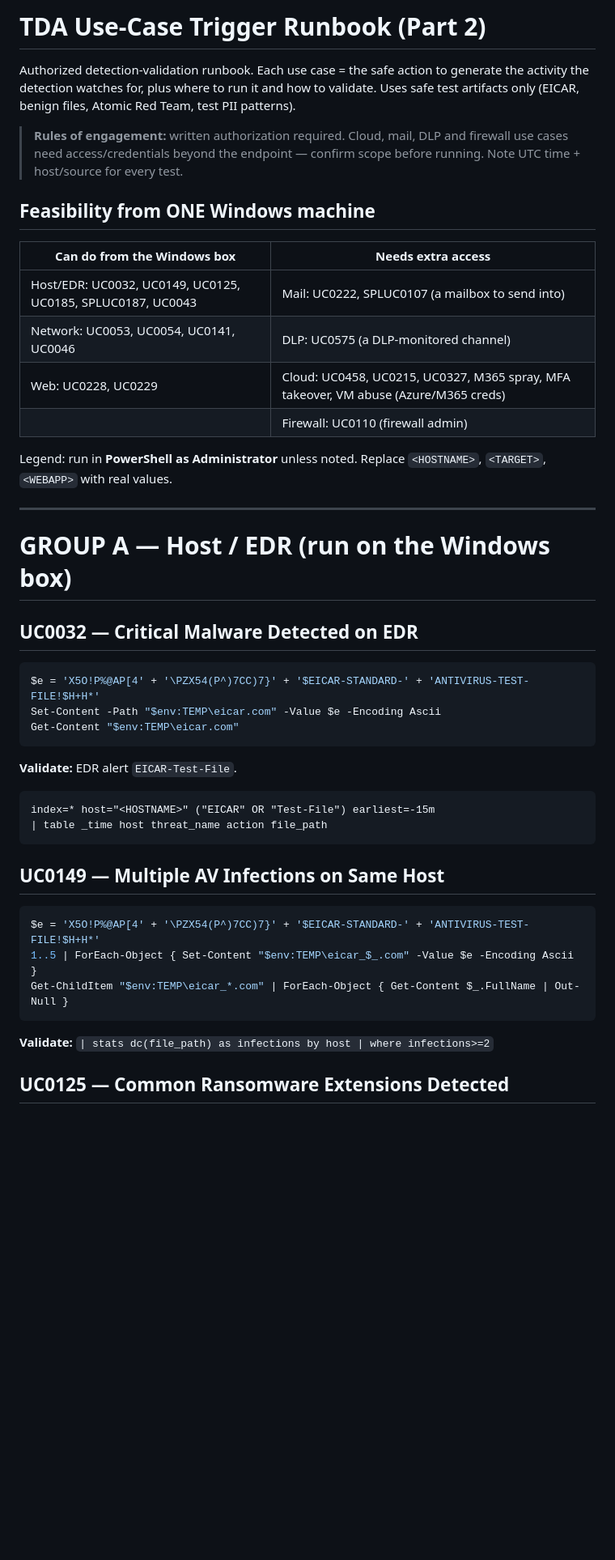
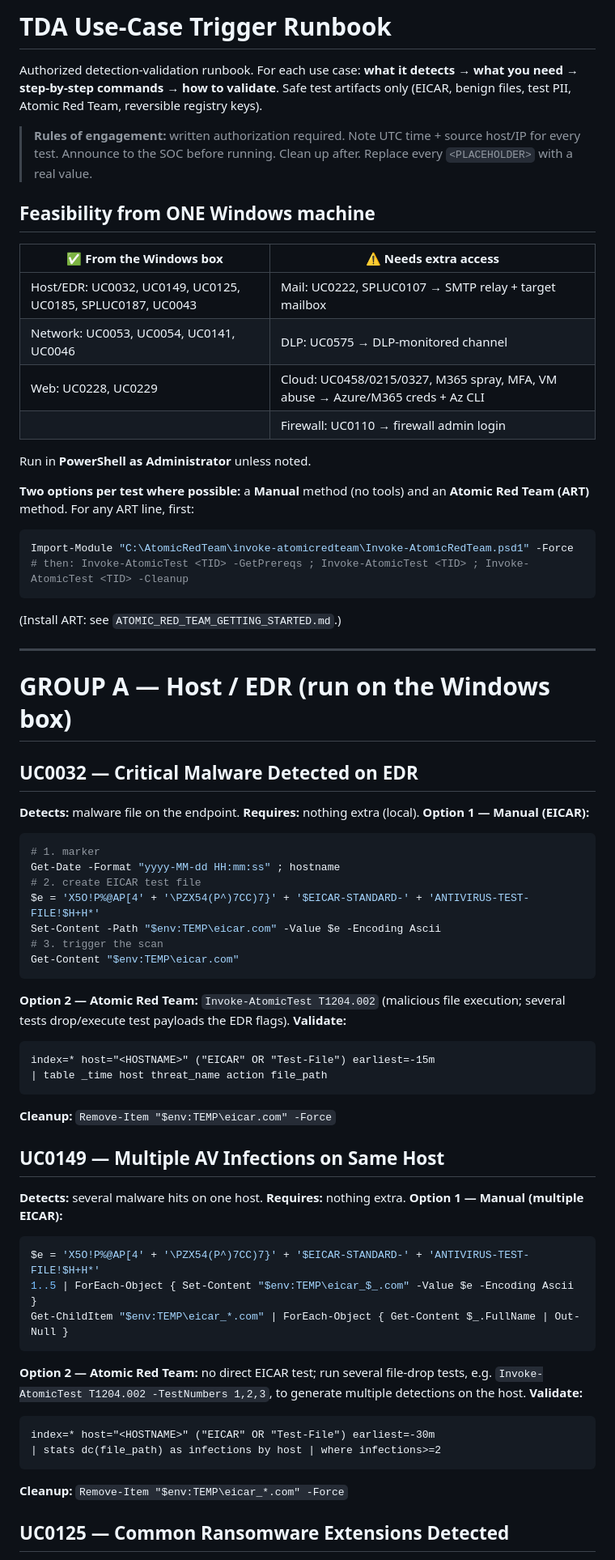
Before and after one commit to DrHayabusa/HELPAG-VAPT-Test-Site, a Markdown page: docs/tda/TDA_USECASE_RUNBOOK.md, the part around one of its changes. Shown at 81% size. Drawn GitHub-style; blank space fills up the shorter version.

````diff
--- a/docs/tda/TDA_USECASE_RUNBOOK.md
+++ b/docs/tda/TDA_USECASE_RUNBOOK.md
@@ -1,48 +1,72 @@
-# TDA Use-Case Trigger Runbook (Part 2)
+# TDA Use-Case Trigger Runbook
 
-Authorized detection-validation runbook. Each use case = the safe action to
-generate the activity the detection watches for, plus where to run it and how to
-validate. Uses safe test artifacts only (EICAR, benign files, Atomic Red Team,
-test PII patterns).
+Authorized detection-validation runbook. For each use case: **what it detects →
+what you need → step-by-step commands → how to validate**. Safe test artifacts
+only (EICAR, benign files, test PII, Atomic Red Team, reversible registry keys).
 
-> **Rules of engagement:** written authorization required. Cloud, mail, DLP and
-> firewall use cases need access/credentials beyond the endpoint — confirm scope
-> before running. Note UTC time + host/source for every test.
+> **Rules of engagement:** written authorization required. Note UTC time +
+> source host/IP for every test. Announce to the SOC before running. Clean up
+> after. Replace every `<PLACEHOLDER>` with a real value.
 
 ## Feasibility from ONE Windows machine
 
-| Can do from the Windows box | Needs extra access |
+| ✅ From the Windows box | ⚠️ Needs extra access |
 |---|---|
-| Host/EDR: UC0032, UC0149, UC0125, UC0185, SPLUC0187, UC0043 | Mail: UC0222, SPLUC0107 (a mailbox to send into) |
-| Network: UC0053, UC0054, UC0141, UC0046 | DLP: UC0575 (a DLP-monitored channel) |
-| Web: UC0228, UC0229 | Cloud: UC0458, UC0215, UC0327, M365 spray, MFA takeover, VM abuse (Azure/M365 creds) |
-| | Firewall: UC0110 (firewall admin) |
+| Host/EDR: UC0032, UC0149, UC0125, UC0185, SPLUC0187, UC0043 | Mail: UC0222, SPLUC0107 → SMTP relay + target mailbox |
+| Network: UC0053, UC0054, UC0141, UC0046 | DLP: UC0575 → DLP-monitored channel |
+| Web: UC0228, UC0229 | Cloud: UC0458/0215/0327, M365 spray, MFA, VM abuse → Azure/M365 creds + Az CLI |
+| | Firewall: UC0110 → firewall admin login |
 
-Legend: run in **PowerShell as Administrator** unless noted. Replace `<HOSTNAME>`,
-`<TARGET>`, `<WEBAPP>` with real values.
+Run in **PowerShell as Administrator** unless noted.
+
+**Two options per test where possible:** a **Manual** method (no tools) and an
+**Atomic Red Team (ART)** method. For any ART line, first:
+```powershell
+Import-Module "C:\AtomicRedTeam\invoke-atomicredteam\Invoke-AtomicRedTeam.psd1" -Force
+# then: Invoke-AtomicTest <TID> -GetPrereqs ; Invoke-AtomicTest <TID> ; Invoke-AtomicTest <TID> -Cleanup
+```
+(Install ART: see `ATOMIC_RED_TEAM_GETTING_STARTED.md`.)
 
 ---
 
 # GROUP A — Host / EDR (run on the Windows box)
 
 ## UC0032 — Critical Malware Detected on EDR
+**Detects:** malware file on the endpoint.
+**Requires:** nothing extra (local).
+**Option 1 — Manual (EICAR):**
 ```powershell
+# 1. marker
+Get-Date -Format "yyyy-MM-dd HH:mm:ss" ; hostname
+# 2. create EICAR test file
 $e = 'X5O!P%@AP[4' + '\PZX54(P^)7CC)7}' + '$EICAR-STANDARD-' + 'ANTIVIRUS-TEST-FILE!$H+H*'
 Set-Content -Path "$env:TEMP\eicar.com" -Value $e -Encoding Ascii
+# 3. trigger the scan
 Get-Content "$env:TEMP\eicar.com"
 ```
-**Validate:** EDR alert `EICAR-Test-File`.
+**Option 2 — Atomic Red Team:** `Invoke-AtomicTest T1204.002` (malicious file execution; several tests drop/execute test payloads the EDR flags).
+**Validate:**
 ```spl
 index=* host="<HOSTNAME>" ("EICAR" OR "Test-File") earliest=-15m
 | table _time host threat_name action file_path
 ```
+**Cleanup:** `Remove-Item "$env:TEMP\eicar.com" -Force`
 
 ## UC0149 — Multiple AV Infections on Same Host
+**Detects:** several malware hits on one host.
+**Requires:** nothing extra.
+**Option 1 — Manual (multiple EICAR):**
 ```powershell
 $e = 'X5O!P%@AP[4' + '\PZX54(P^)7CC)7}' + '$EICAR-STANDARD-' + 'ANTIVIRUS-TEST-FILE!$H+H*'
 1..5 | ForEach-Object { Set-Content "$env:TEMP\eicar_$_.com" -Value $e -Encoding Ascii }
 Get-ChildItem "$env:TEMP\eicar_*.com" | ForEach-Object { Get-Content $_.FullName | Out-Null }
 ```
-**Validate:** `| stats dc(file_path) as infections by host | where infections>=2`
+**Option 2 — Atomic Red Team:** no direct EICAR test; run several file-drop tests, e.g. `Invoke-AtomicTest T1204.002 -TestNumbers 1,2,3`, to generate multiple detections on the host.
+**Validate:**
+```spl
+index=* host="<HOSTNAME>" ("EICAR" OR "Test-File") earliest=-30m
+| stats dc(file_path) as infections by host | where infections>=2
+```
+**Cleanup:** `Remove-Item "$env:TEMP\eicar_*.com" -Force`
 
 ## UC0125 — Common Ransomware Extensions Detected
````
Also changed, not shown: other parts of docs/tda/TDA_USECASE_RUNBOOK.md (+158 -74 lines).
